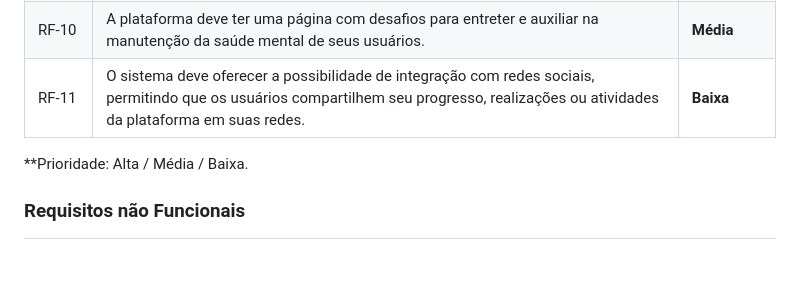
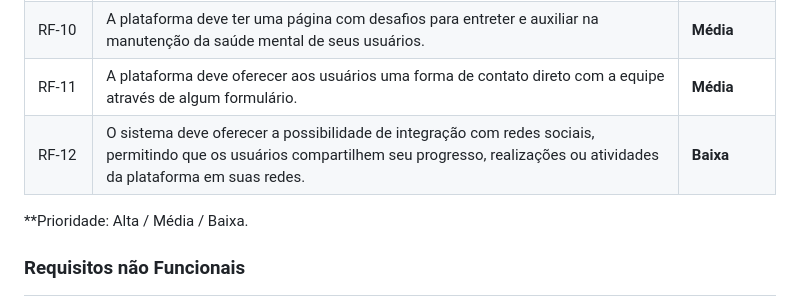
Before and after one commit to ICEI-PUC-Minas-PMV-ADS/pmv-ads-2024-1-e1-proj-web-t8-pmv-ads-2024-1-e1-projseniorconnect, a Markdown page: documentos/02-Especificação do Projeto.md, the part around the change. Drawn GitHub-style; blank space fills up the shorter version.

```diff
--- a/documentos/02-Especificação do Projeto.md
+++ b/documentos/02-Especificação do Projeto.md
@@ -137,7 +137,8 @@
 | RF-08  | Os usuários devem poder encontrar uma lista de cursos disponíveis sobre diversos temas.   | **Média** |
 | RF-09  | Os usuários devem ter à sua disposição uma página de Notícias recentes e atualizadas com informações de fontes confiáveis.   | **Média** |
 | RF-10  | A plataforma deve ter uma página com desafios para entreter e auxiliar na manutenção da saúde mental de seus usuários.   | **Média** |
-| RF-11  | O sistema deve oferecer a possibilidade de integração com redes sociais, permitindo que os usuários compartilhem seu progresso, realizações ou atividades da plataforma em suas redes.  | **Baixa** |
+| RF-11  | A plataforma deve oferecer aos usuários uma forma de contato direto com a equipe através de algum formulário.  | **Média** |
+| RF-12  | O sistema deve oferecer a possibilidade de integração com redes sociais, permitindo que os usuários compartilhem seu progresso, realizações ou atividades da plataforma em suas redes.  | **Baixa** |
 
 **Prioridade: Alta / Média / Baixa.
 
```
